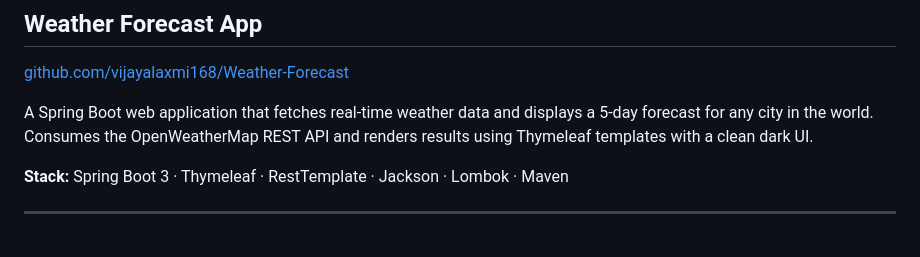
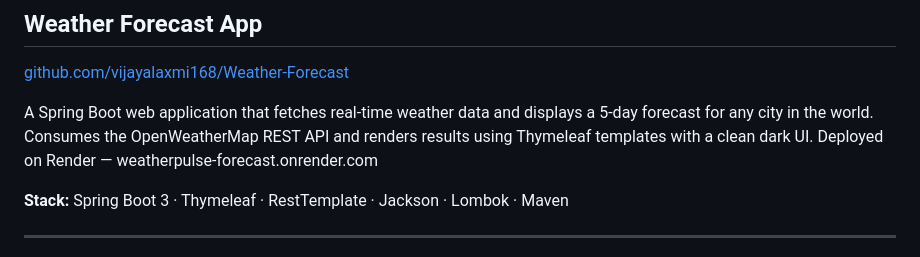
Before and after one commit to vijayalaxmi168/vijayalaxmi168, a Markdown page: README.md, the part around the change. GitHub-like rendering.

```diff
--- a/README.md
+++ b/README.md
@@ -52,6 +52,7 @@ A Spring Boot backend integrated with Groq AI to generate context-aware email re
 
 A Spring Boot web application that fetches real-time weather data and displays a 5-day forecast for any city in the world. Consumes the OpenWeatherMap REST API and renders results
 using Thymeleaf templates with a clean dark UI.
+Deployed on Render — weatherpulse-forecast.onrender.com
 
 **Stack:** Spring Boot 3 · Thymeleaf · RestTemplate · Jackson · Lombok · Maven
 
```
